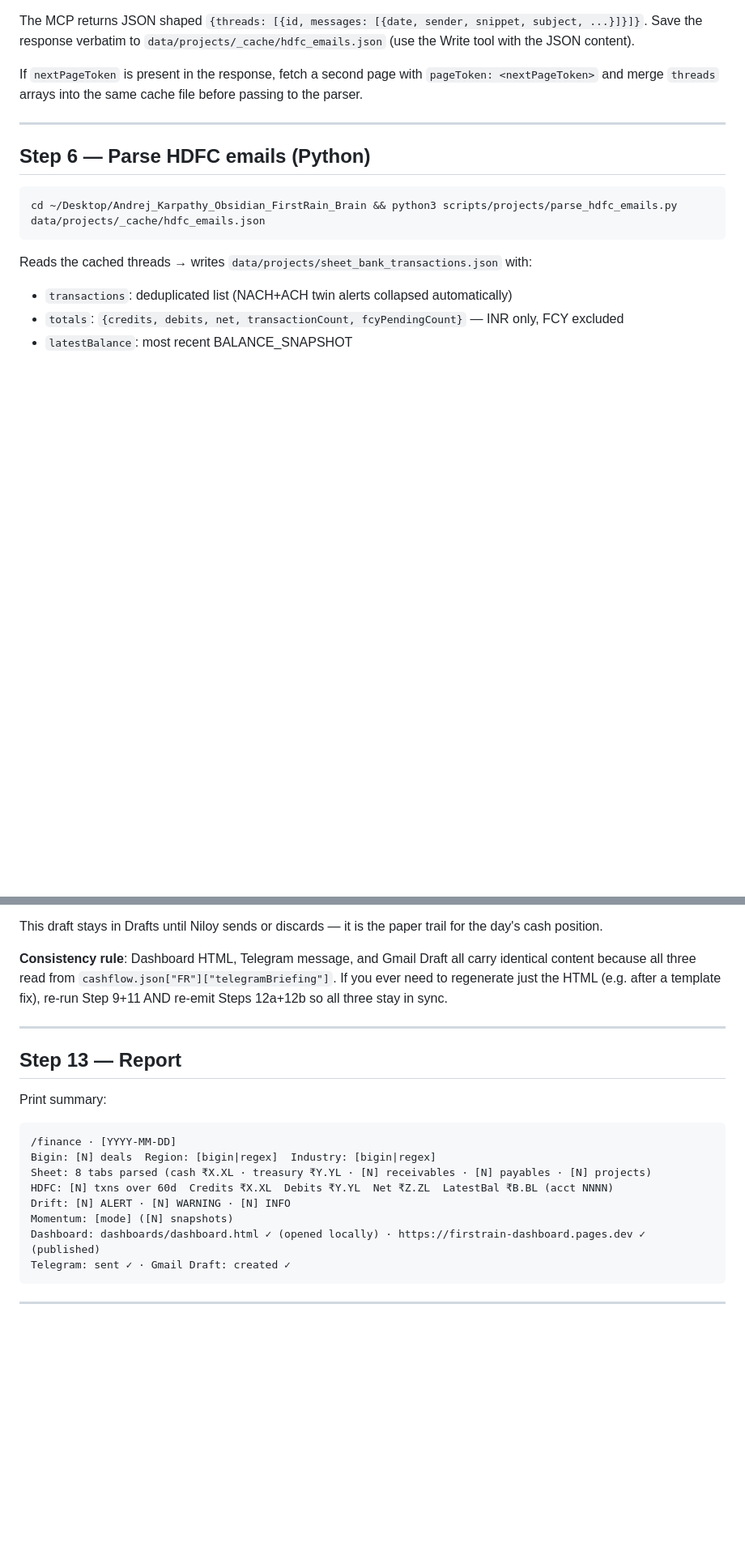
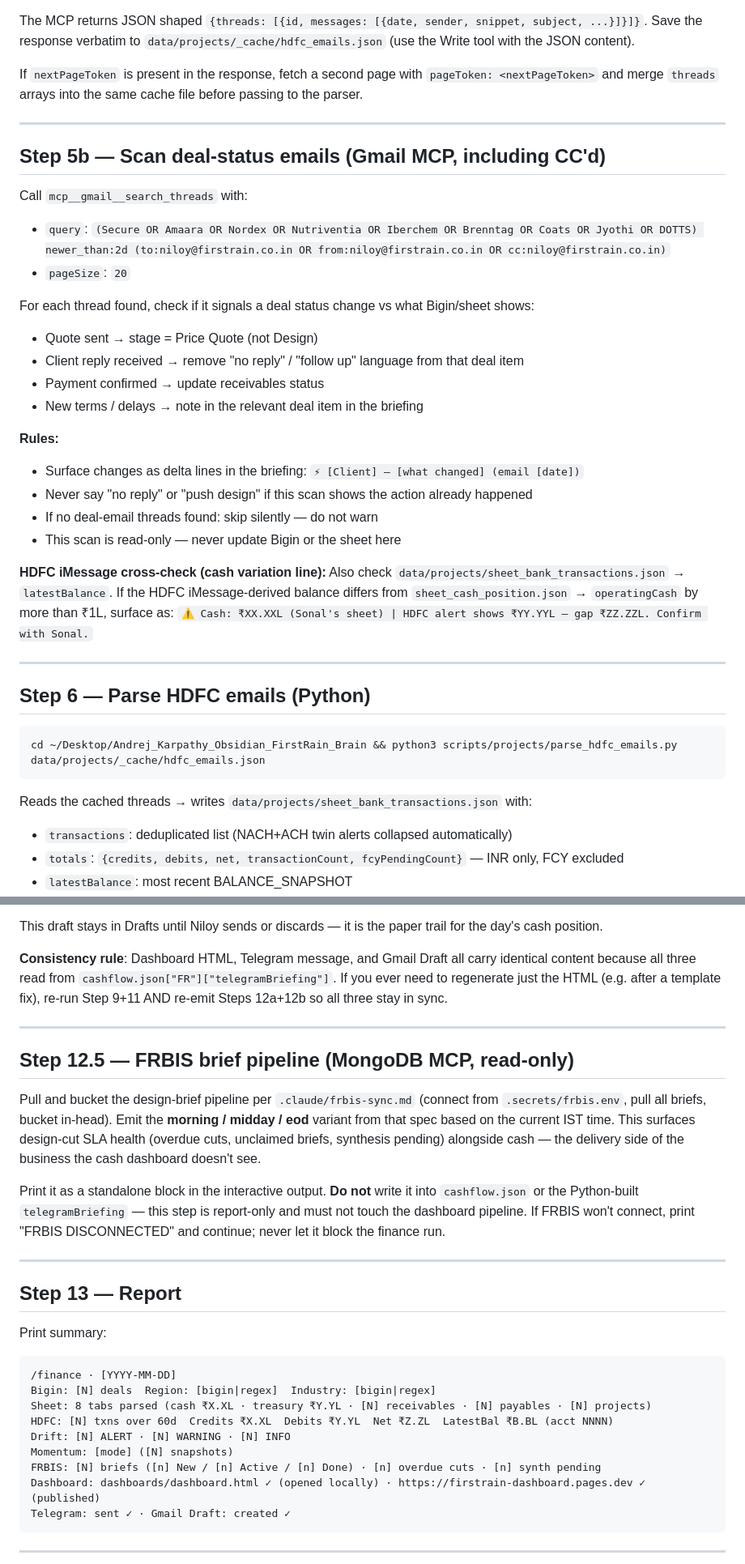
Before and after one commit to niloy-maker/First-Rain-Brain, a Markdown page: .claude/commands/finance.md, 2 parts joined by grey strips. Shown at 81% size. Rendered like a GitHub page; blank space fills up the shorter version.

Commit message:
chore(finance): commit pre-existing FRBIS wiring in finance.md (Step 5b + Step 12.5, predates this branch)
Co-Authored-By: Claude Opus 4.8 <noreply@anthropic.com>

````diff
--- a/.claude/commands/finance.md
+++ b/.claude/commands/finance.md
@@ -168,6 +169,30 @@ If `nextPageToken` is present in the response, fetch a second page with `pageTok
 
 ---
 
+## Step 5b — Scan deal-status emails (Gmail MCP, including CC'd)
+
+Call `mcp__gmail__search_threads` with:
+- `query`: `(Secure OR Amaara OR Nordex OR Nutriventia OR Iberchem OR Brenntag OR Coats OR Jyothi OR DOTTS) newer_than:2d (to:niloy@firstrain.co.in OR from:niloy@firstrain.co.in OR cc:niloy@firstrain.co.in)`
+- `pageSize`: `20`
+
+For each thread found, check if it signals a deal status change vs what Bigin/sheet shows:
+- Quote sent → stage = Price Quote (not Design)
+- Client reply received → remove "no reply" / "follow up" language from that deal item
+- Payment confirmed → update receivables status
+- New terms / delays → note in the relevant deal item in the briefing
+
+**Rules:**
+- Surface changes as delta lines in the briefing: `⚡ [Client] — [what changed] (email [date])`
+- Never say "no reply" or "push design" if this scan shows the action already happened
+- If no deal-email threads found: skip silently — do not warn
+- This scan is read-only — never update Bigin or the sheet here
+
+**HDFC iMessage cross-check (cash variation line):**
+Also check `data/projects/sheet_bank_transactions.json` → `latestBalance`. If the HDFC iMessage-derived balance differs from `sheet_cash_position.json` → `operatingCash` by more than ₹1L, surface as:
+`⚠️ Cash: ₹XX.XXL (Sonal's sheet) | HDFC alert shows ₹YY.YYL — gap ₹ZZ.ZZL. Confirm with Sonal.`
+
+---
+
 ## Step 6 — Parse HDFC emails (Python)
 
 ```bash
@@ -293,6 +318,21 @@ This draft stays in Drafts until Niloy sends or discards — it is the paper tra
 
 ---
 
+## Step 12.5 — FRBIS brief pipeline (MongoDB MCP, read-only)
+
+Pull and bucket the design-brief pipeline per `.claude/frbis-sync.md` (connect from
+`.secrets/frbis.env`, pull all briefs, bucket in-head). Emit the **morning / midday / eod**
+variant from that spec based on the current IST time. This surfaces design-cut SLA health
+(overdue cuts, unclaimed briefs, synthesis pending) alongside cash — the delivery side of the
+business the cash dashboard doesn't see.
+
+Print it as a standalone block in the interactive output. **Do not** write it into
+`cashflow.json` or the Python-built `telegramBriefing` — this step is report-only and must not
+touch the dashboard pipeline. If FRBIS won't connect, print "FRBIS DISCONNECTED" and continue;
+never let it block the finance run.
+
+---
+
 ## Step 13 — Report
 
 Print summary:
@@ -303,6 +343,7 @@ Sheet: 8 tabs parsed (cash ₹X.XL · treasury ₹Y.YL · [N] receivables · [N]
 HDFC: [N] txns over 60d  Credits ₹X.XL  Debits ₹Y.YL  Net ₹Z.ZL  LatestBal ₹B.BL (acct NNNN)
 Drift: [N] ALERT · [N] WARNING · [N] INFO
 Momentum: [mode] ([N] snapshots)
+FRBIS: [N] briefs ([n] New / [n] Active / [n] Done) · [n] overdue cuts · [n] synth pending
 Dashboard: dashboards/dashboard.html ✓ (opened locally) · https://firstrain-dashboard.pages.dev ✓ (published)
 Telegram: sent ✓ · Gmail Draft: created ✓
 ```
````
Also changed, not shown: other parts of .claude/commands/finance.md (+1 -0 lines).
